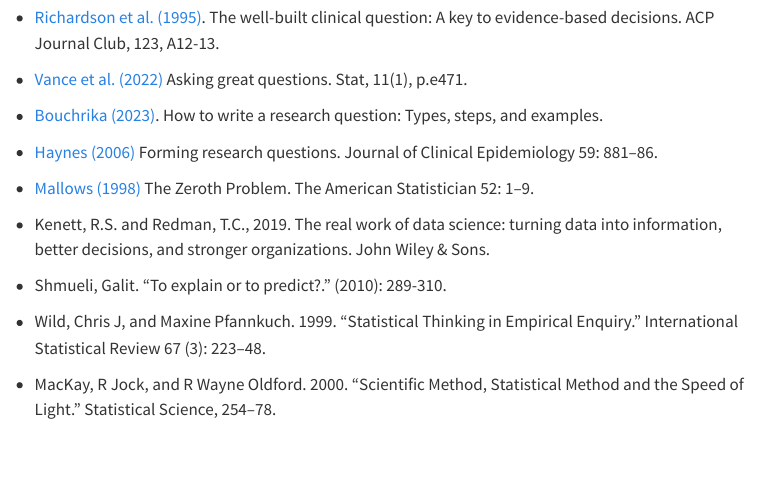
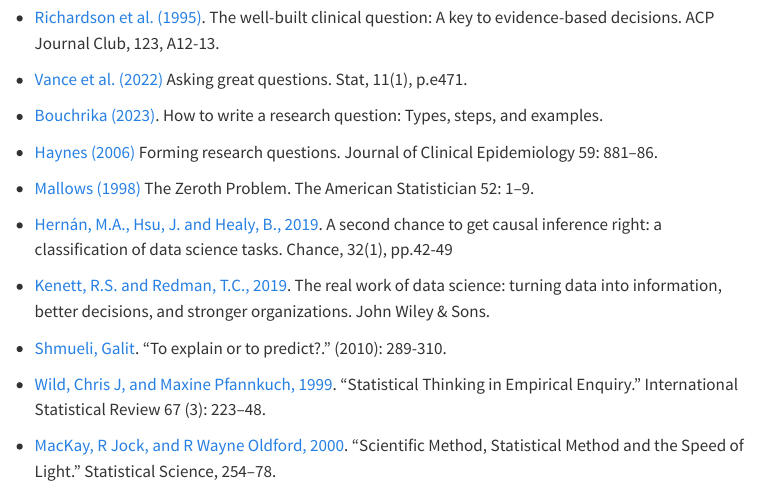
Before and after one commit to datascience-thinking/datascience-thinking.github.io, a Quarto document (related.qmd): the page in a window 1100 px wide, from 860 px down. Rendered offline with R 4.5, knitr and Pandoc in place of Quarto, with nearby package versions; menus at the side of the page are left out.

Commit message:
add refs

```diff
--- a/related.qmd
+++ b/related.qmd
@@ -36,10 +36,12 @@
 
 * [Mallows (1998)](https://doi.org/10.1080/00031305.1998.10480528) The Zeroth Problem. The American Statistician 52: 1–9.
 
-* Kenett, R.S. and Redman, T.C., 2019. The real work of data science: turning data into information, better decisions, and stronger organizations. John Wiley & Sons.
+* [Hernán, M.A., Hsu, J. and Healy, B., 2019](https://www.tandfonline.com/doi/full/10.1080/09332480.2019.1579578). A second chance to get causal inference right: a classification of data science tasks. Chance, 32(1), pp.42-49
 
-* Shmueli, Galit. "To explain or to predict?." (2010): 289-310.
+* [Kenett, R.S. and Redman, T.C., 2019](https://onlinelibrary.wiley.com/doi/book/10.1002/9781119570790). The real work of data science: turning data into information, better decisions, and stronger organizations. John Wiley & Sons.
 
-* Wild, Chris J, and Maxine Pfannkuch. 1999. "Statistical Thinking in Empirical Enquiry." International Statistical Review 67 (3): 223–48.
+* [Shmueli, Galit](https://www.stat.berkeley.edu/~aldous/157/Papers/shmueli.pdf). "To explain or to predict?." (2010): 289-310.
 
-* MacKay, R Jock, and R Wayne Oldford. 2000. "Scientific Method, Statistical Method and the Speed of Light." Statistical Science, 254–78.
+* [Wild, Chris J, and Maxine Pfannkuch, 1999](https://iase-web.org/documents/intstatreview/99.Wild.Pfannkuch.pdf). "Statistical Thinking in Empirical Enquiry." International Statistical Review 67 (3): 223–48.
+
+* [MacKay, R Jock, and R Wayne Oldford, 2000](https://projecteuclid.org/journals/statistical-science/volume-15/issue-3/Scientific-Method-Statistical-Method-and-the-Speed-of-Light/10.1214/ss/1009212817.full). "Scientific Method, Statistical Method and the Speed of Light." Statistical Science, 254–78.
```
Also changed, not shown: related.qmd (4 more changed lines).
